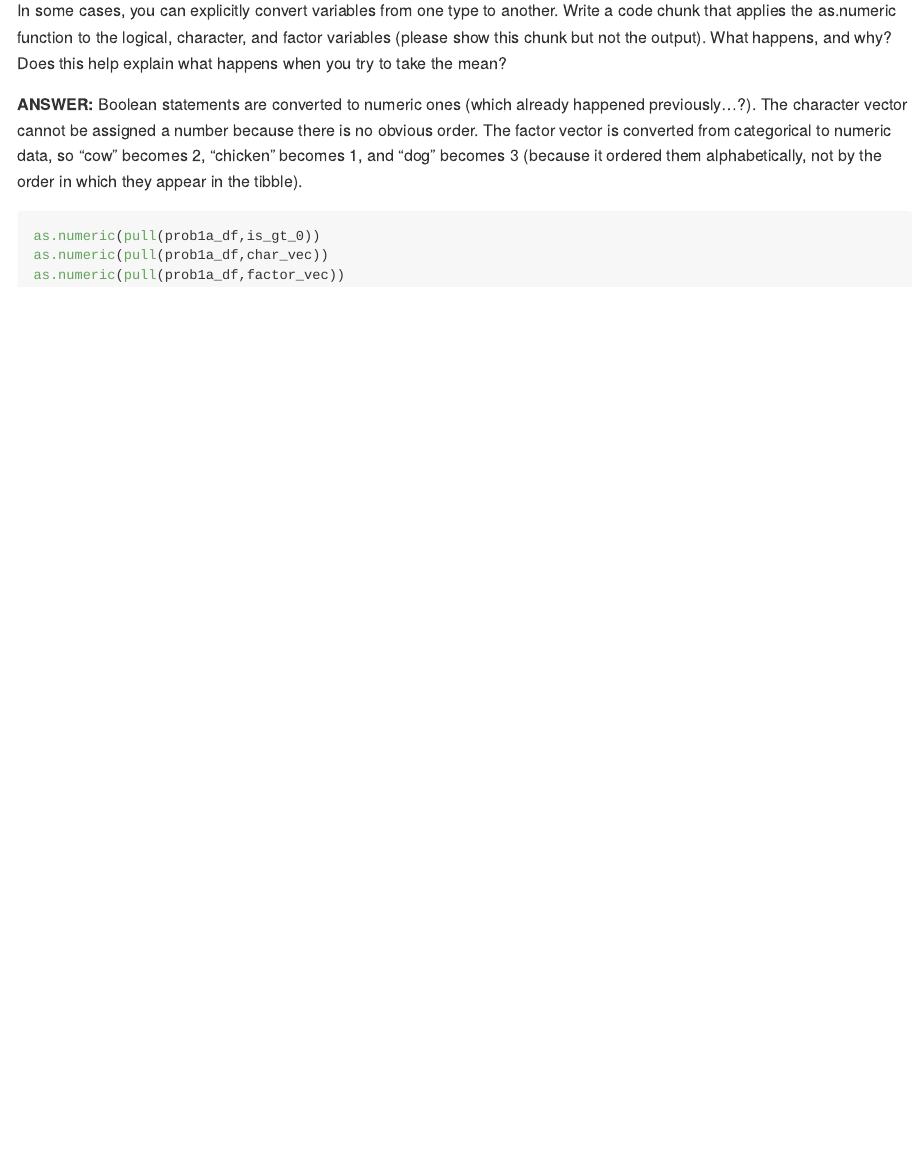
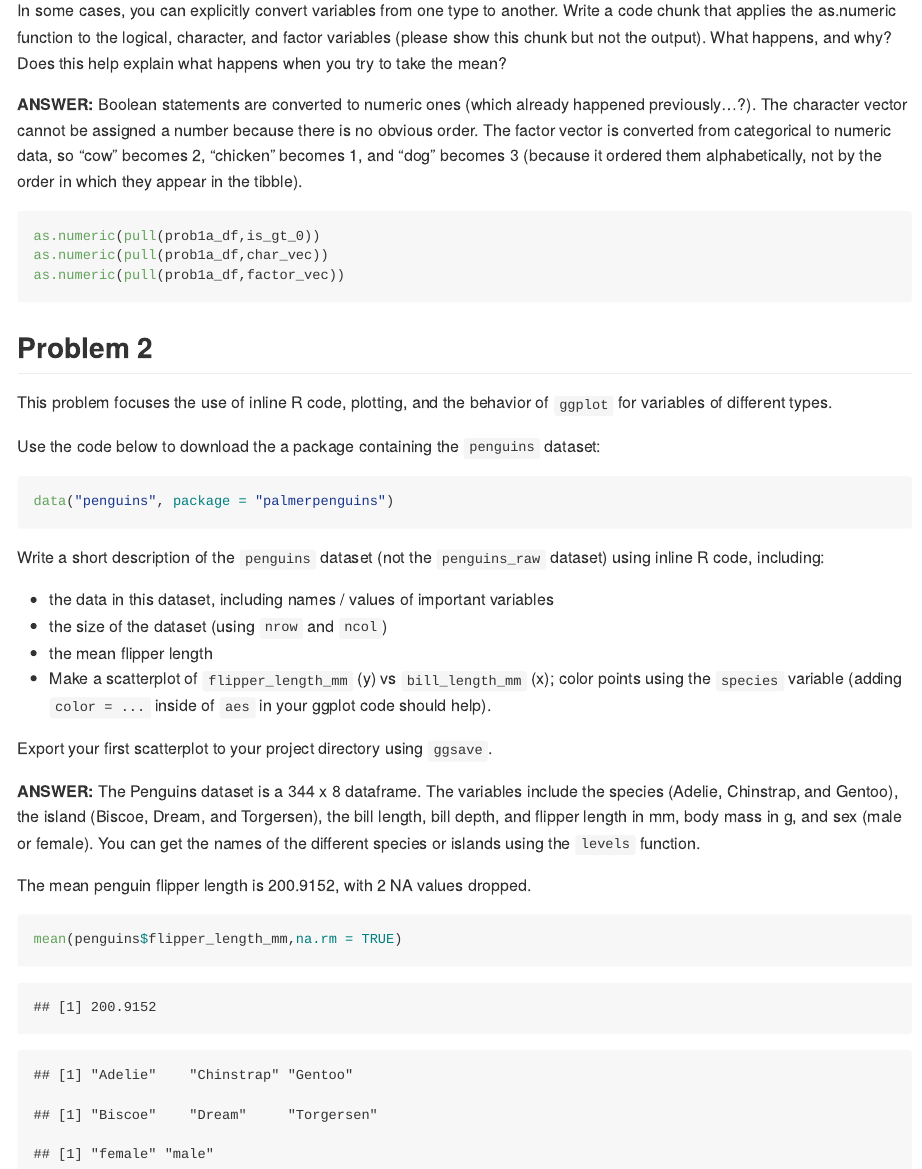
Before and after one commit to laurenrichter/p8105_hw1_lr2854, an R Markdown document (p8105_hw1_lr2854.Rmd): the page in a window 1100 px wide, from 1780 px down. Rendered offline with R 4.5, knitr and Pandoc, with nearby package versions; code that draws random numbers runs with fixed seeds of ours.

Commit message:
Solving Problem 2a

````diff
--- a/p8105_hw1_lr2854.Rmd
+++ b/p8105_hw1_lr2854.Rmd
@@ -62,3 +62,36 @@ as.numeric(pull(prob1a_df,char_vec))
 as.numeric(pull(prob1a_df,factor_vec))
 
 ```
+
+## Problem 2
+
+This problem focuses the use of inline R code, plotting, and the behavior of ```ggplot``` for variables of different types.
+
+Use the code below to download the a package containing the ```penguins``` dataset:
+
+```{r penguins, warning = FALSE}
+data("penguins", package = "palmerpenguins")
+```
+
+Write a short description of the ```penguins``` dataset (not the ```penguins_raw``` dataset) using inline R code, including:
+
+- the data in this dataset, including names / values of important variables
+- the size of the dataset (using ```nrow``` and ```ncol```)
+- the mean flipper length
+- Make a scatterplot of ```flipper_length_mm``` (y) vs ```bill_length_mm``` (x); color points using the ```species``` variable (adding ```color = ...``` inside of ```aes``` in your ggplot code should help).
+
+Export your first scatterplot to your project directory using ```ggsave```.
+
+**ANSWER:** The Penguins dataset is a 344 x 8 dataframe. The variables include the species (Adelie, Chinstrap, and Gentoo), the island (Biscoe, Dream, and Torgersen), the bill length, bill depth, and flipper length in mm, body mass in g, and sex (male or female). You can get the names of the different species or islands using the ```levels``` function.
+
+The mean penguin flipper length is 200.9152, with 2 NA values dropped.
+
+```{r mean_flipper_len}
+mean(penguins$flipper_length_mm,na.rm = TRUE)
+```
+
+```{r penguins_levels, warning = FALSE, echo = FALSE}
+levels(penguins$species)
+levels(penguins$island)
+levels(penguins$sex)
+```
````
Also changed, not shown: p8105_hw1_lr2854.md.
